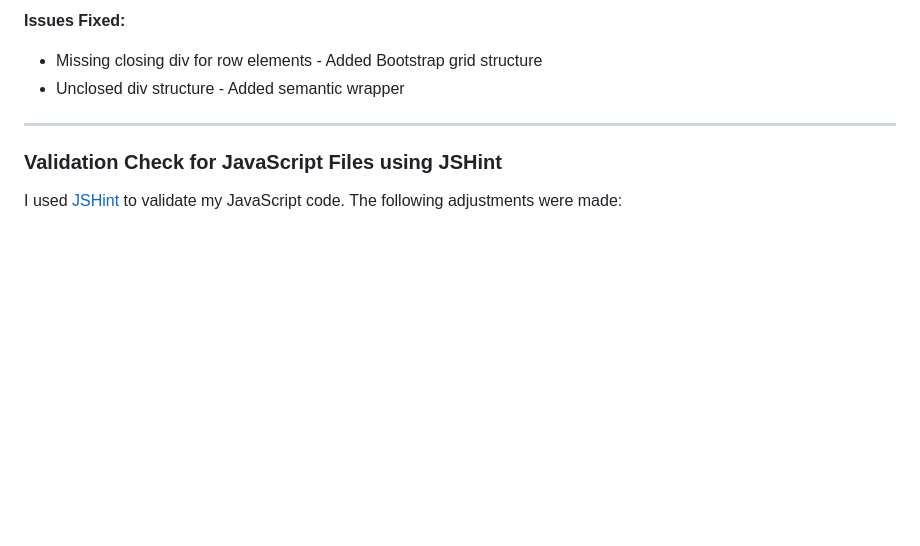
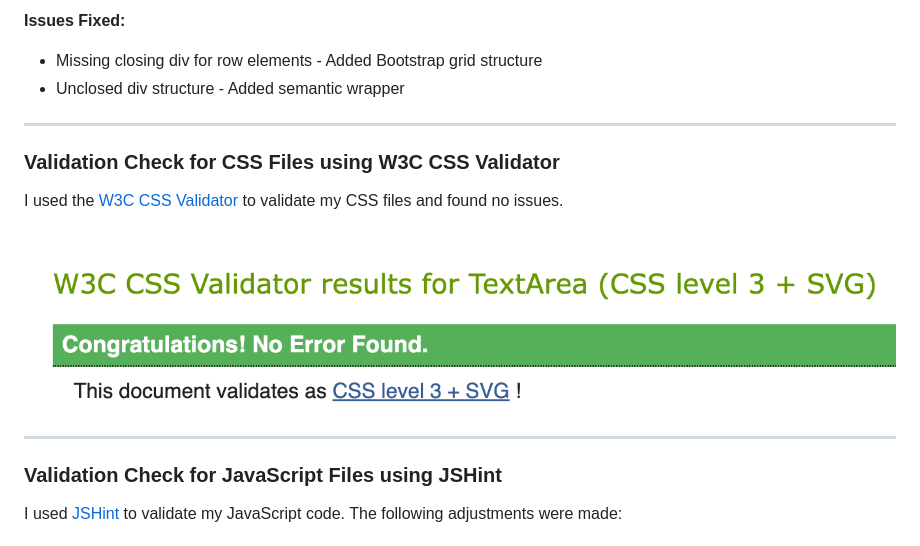
Before and after one commit to DavidRC-Projects/motus_physio, a Markdown page: TESTING.md, the part around the change. Drawn GitHub-style; pictures changed too: documentation/validcss.png (added); blank space fills up the shorter version.

Commit message:
Add CSS validator image and documentation in TESTING.md

```diff
--- a/TESTING.md
+++ b/TESTING.md
@@ -333,6 +333,14 @@ I used the [W3C HTML Validator](https://validator.w3.org/) to validate my HTML p
 
 ---
 
+### Validation Check for CSS Files using W3C CSS Validator
+
+I used the [W3C CSS Validator](https://jigsaw.w3.org/css-validator/) to validate my CSS files and found no issues.
+
+![CSS Validation](documentation/validcss.png)
+
+---
+
 ### Validation Check for JavaScript Files using JSHint
 
 I used [JSHint](https://jshint.com/) to validate my JavaScript code.
```
